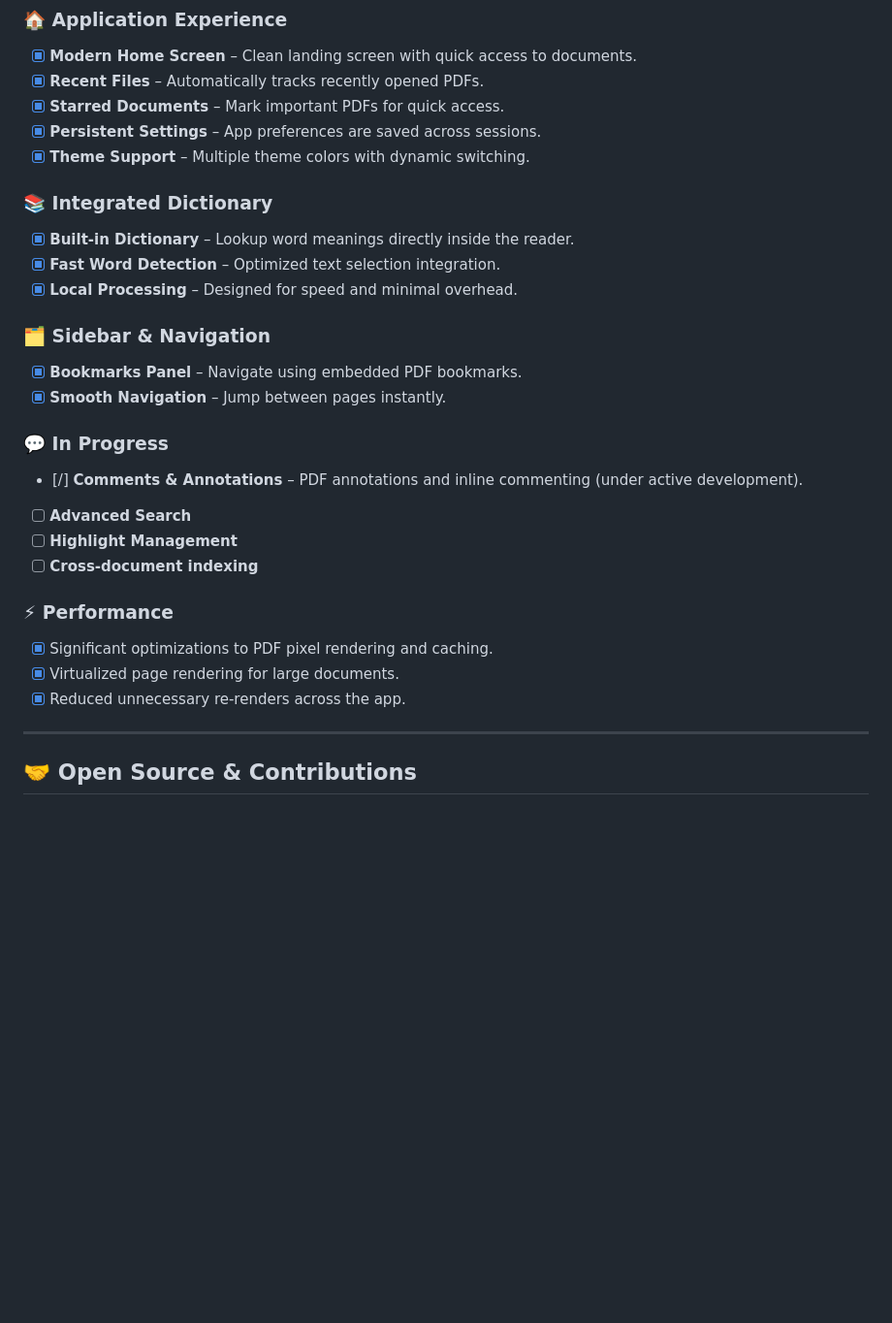
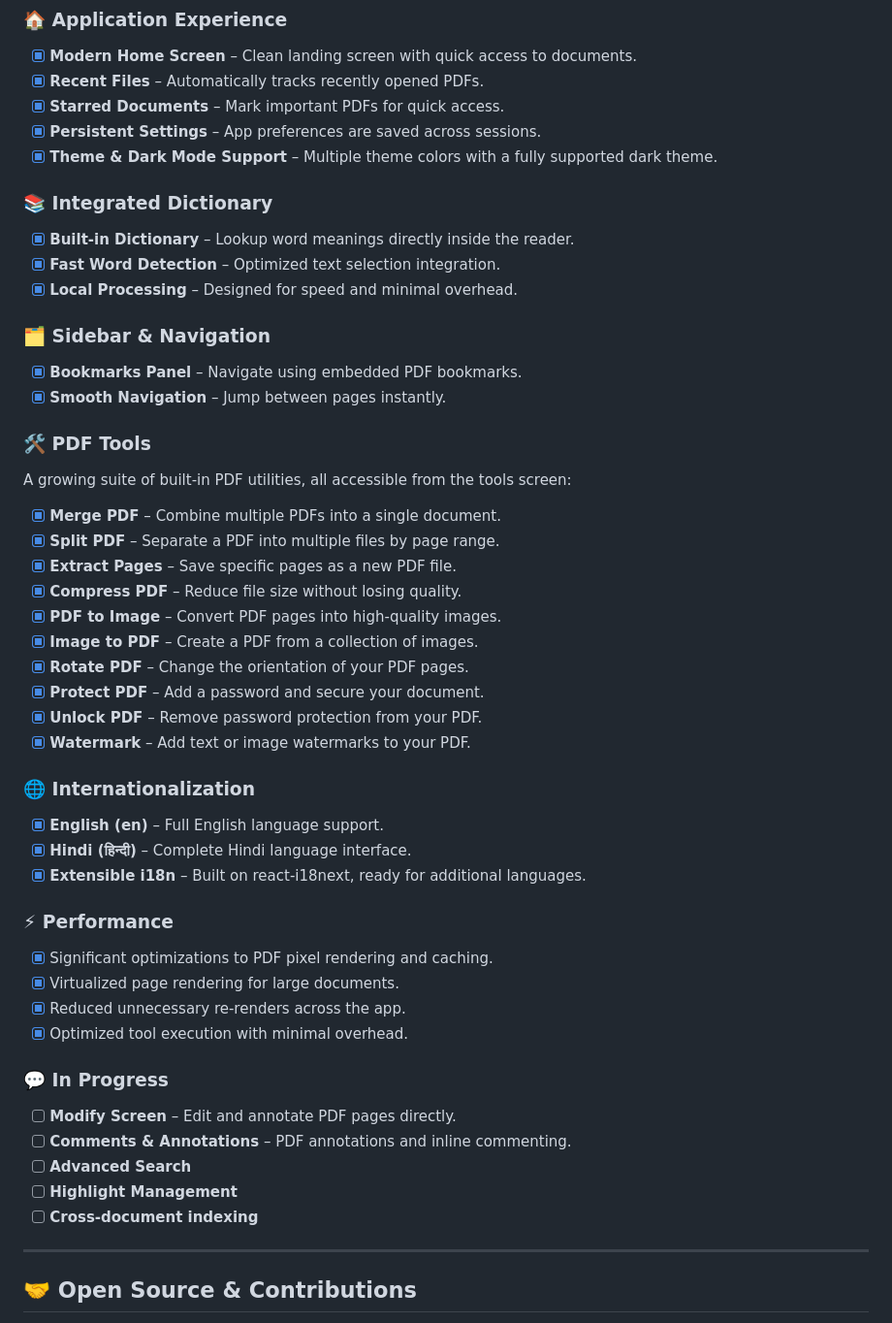
Before and after one commit to mpannu03/velin, a Markdown page: README.md, the part around the change printed below. Shown: that part at 97% size. GitHub-like rendering; blank space fills up the shorter version.

```diff
--- a/README.md
+++ b/README.md
@@ -58,7 +64,7 @@ Velin leverages a modern stack to deliver a native-feel desktop experience with
 - [x] **Recent Files** – Automatically tracks recently opened PDFs.
 - [x] **Starred Documents** – Mark important PDFs for quick access.
 - [x] **Persistent Settings** – App preferences are saved across sessions.
-- [x] **Theme Support** – Multiple theme colors with dynamic switching.
+- [x] **Theme & Dark Mode Support** – Multiple theme colors with a fully supported dark theme.
 
 ### 📚 Integrated Dictionary
 
@@ -71,18 +77,41 @@ Velin leverages a modern stack to deliver a native-feel desktop experience with
 - [x] **Bookmarks Panel** – Navigate using embedded PDF bookmarks.
 - [x] **Smooth Navigation** – Jump between pages instantly.
 
-### 💬 In Progress
+### 🛠 PDF Tools
 
-- [/] **Comments & Annotations** – PDF annotations and inline commenting (under active development).
-- [ ] **Advanced Search**
-- [ ] **Highlight Management**
-- [ ] **Cross-document indexing**
+A growing suite of built-in PDF utilities, all accessible from the tools screen:
+
+- [x] **Merge PDF** – Combine multiple PDFs into a single document.
+- [x] **Split PDF** – Separate a PDF into multiple files by page range.
+- [x] **Extract Pages** – Save specific pages as a new PDF file.
+- [x] **Compress PDF** – Reduce file size without losing quality.
+- [x] **PDF to Image** – Convert PDF pages into high-quality images.
+- [x] **Image to PDF** – Create a PDF from a collection of images.
+- [x] **Rotate PDF** – Change the orientation of your PDF pages.
+- [x] **Protect PDF** – Add a password and secure your document.
+- [x] **Unlock PDF** – Remove password protection from your PDF.
+- [x] **Watermark** – Add text or image watermarks to your PDF.
+
+### 🌐 Internationalization
+
+- [x] **English (en)** – Full English language support.
+- [x] **Hindi (हिन्दी)** – Complete Hindi language interface.
+- [x] **Extensible i18n** – Built on react-i18next, ready for additional languages.
 
 ### ⚡ Performance
 
 - [x] Significant optimizations to PDF pixel rendering and caching.
 - [x] Virtualized page rendering for large documents.
 - [x] Reduced unnecessary re-renders across the app.
+- [x] Optimized tool execution with minimal overhead.
+
+### 💬 In Progress
+
+- [ ] **Modify Screen** – Edit and annotate PDF pages directly.
+- [ ] **Comments & Annotations** – PDF annotations and inline commenting.
+- [ ] **Advanced Search**
+- [ ] **Highlight Management**
+- [ ] **Cross-document indexing**
 
 ---
 
```
Also changed, not shown: other parts of README.md (+7 -1 lines), assets/images/tools-screen.png (added).
